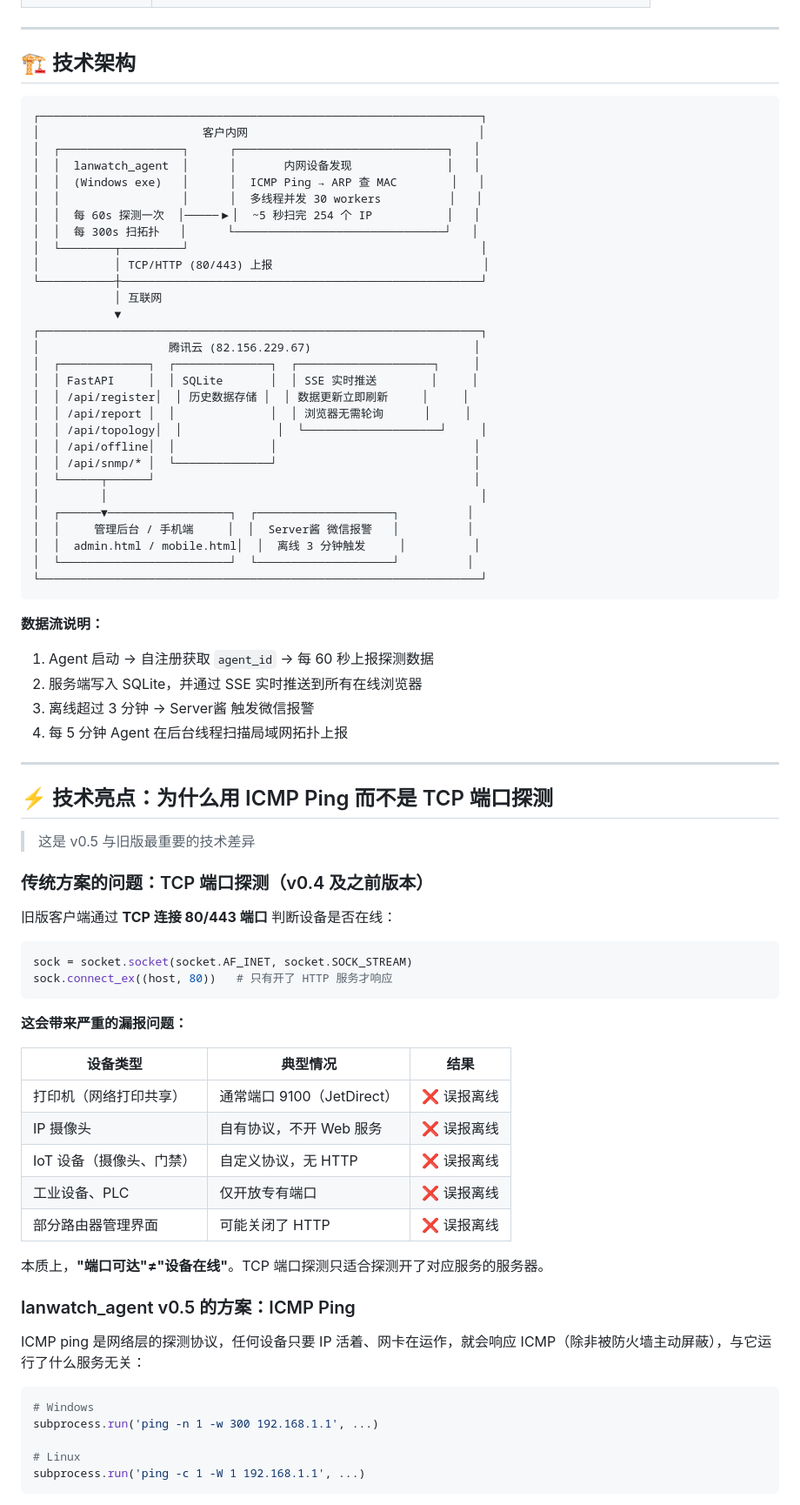
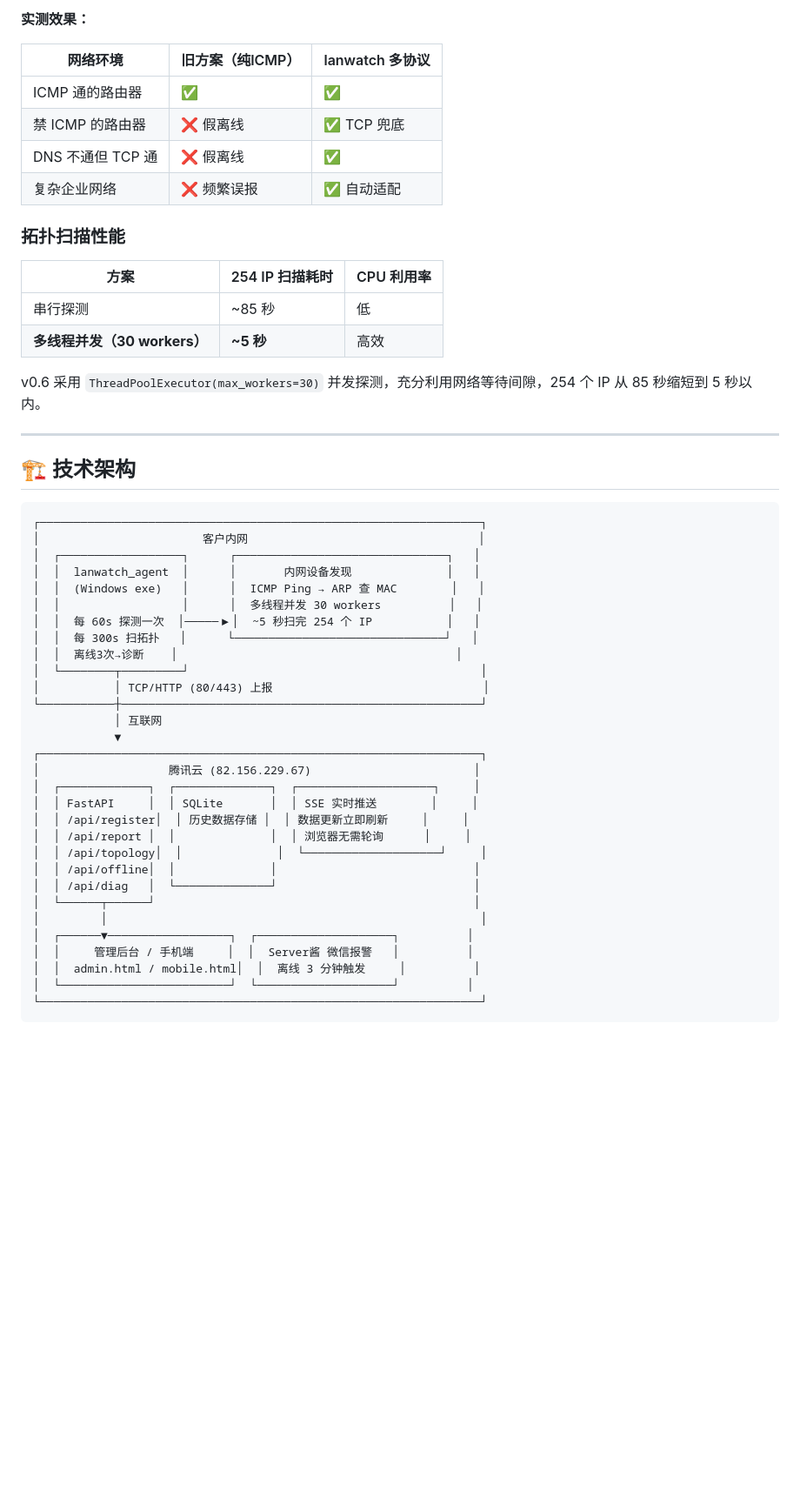
Before and after one commit to cnchaoge/lanwatch_agent, a Markdown page: README.md, the part around one of its changes. Shown at 87% size. Drawn GitHub-style; blank space fills up the shorter version.

````diff
--- a/README.md
+++ b/README.md
@@ -33,3 +89,20 @@
+**实测效果：**
+
+| 网络环境 | 旧方案（纯ICMP） | lanwatch 多协议 |
+|----------|------------------|-----------------|
+| ICMP 通的路由器 | ✅ | ✅ |
+| 禁 ICMP 的路由器 | ❌ 假离线 | ✅ TCP 兜底 |
+| DNS 不通但 TCP 通 | ❌ 假离线 | ✅ |
+| 复杂企业网络 | ❌ 频繁误报 | ✅ 自动适配 |
+
+### 拓扑扫描性能
+
+| 方案 | 254 IP 扫描耗时 | CPU 利用率 |
+|------|----------------|-----------|
+| 串行探测 | ~85 秒 | 低 |
+| **多线程并发（30 workers）** | **~5 秒** | 高效 |
+
+v0.6 采用 `ThreadPoolExecutor(max_workers=30)` 并发探测，充分利用网络等待间隙，254 个 IP 从 85 秒缩短到 5 秒以内。
 
 ---
 
@@ -44,6 +117,7 @@
 │  │                  │      │  多线程并发 30 workers          │   │
 │  │  每 60s 探测一次  │─────▶│  ~5 秒扫完 254 个 IP           │   │
 │  │  每 300s 扫拓扑   │      └───────────────────────────────┘   │
+│  │  离线3次→诊断    │                                         │
 │  └────────┬─────────┘                                           │
 │           │ TCP/HTTP (80/443) 上报                               │
 └───────────┼─────────────────────────────────────────────────────┘
@@ -57,7 +131,7 @@
 │  │ /api/report │  │              │  │ 浏览器无需轮询      │     │
 │  │ /api/topology│  │              │  └────────────────────┘     │
 │  │ /api/offline│  │              │                             │
-│  │ /api/snmp/* │  └──────────────┘                             │
+│  │ /api/diag   │  └──────────────┘                             │
 │  └──────┬──────┘                                               │
 │         │                                                       │
 │  ┌──────▼──────────────────┐  ┌────────────────────┐          │
@@ -66,50 +140,3 @@
 │  └─────────────────────────┘  └────────────────────┘          │
 └─────────────────────────────────────────────────────────────────┘
 ```
-
-**数据流说明：**
-
-1. Agent 启动 → 自注册获取 `agent_id` → 每 60 秒上报探测数据
-2. 服务端写入 SQLite，并通过 SSE 实时推送到所有在线浏览器
-3. 离线超过 3 分钟 → Server酱 触发微信报警
-4. 每 5 分钟 Agent 在后台线程扫描局域网拓扑上报
-
----
-
-## ⚡ 技术亮点：为什么用 ICMP Ping 而不是 TCP 端口探测
-
-> 这是 v0.5 与旧版最重要的技术差异
-
-### 传统方案的问题：TCP 端口探测（v0.4 及之前版本）
-
-旧版客户端通过 **TCP 连接 80/443 端口** 判断设备是否在线：
-
-```python
-sock = socket.socket(socket.AF_INET, socket.SOCK_STREAM)
-sock.connect_ex((host, 80))   # 只有开了 HTTP 服务才响应
-```
-
-**这会带来严重的漏报问题：**
-
-| 设备类型 | 典型情况 | 结果 |
-|----------|----------|------|
-| 打印机（网络打印共享） | 通常端口 9100（JetDirect） | ❌ 误报离线 |
-| IP 摄像头 | 自有协议，不开 Web 服务 | ❌ 误报离线 |
-| IoT 设备（摄像头、门禁） | 自定义协议，无 HTTP | ❌ 误报离线 |
-| 工业设备、PLC | 仅开放专有端口 | ❌ 误报离线 |
-| 部分路由器管理界面 | 可能关闭了 HTTP | ❌ 误报离线 |
-
-本质上，**"端口可达"≠"设备在线"**。TCP 端口探测只适合探测开了对应服务的服务器。
-
-### lanwatch_agent v0.5 的方案：ICMP Ping
-
-ICMP ping 是网络层的探测协议，任何设备只要 IP 活着、网卡在运作，就会响应 ICMP（除非被防火墙主动屏蔽），与它运行了什么服务无关：
-
-```python
-# Windows
-subprocess.run('ping -n 1 -w 300 192.168.1.1', ...)
-
-# Linux
-subprocess.run('ping -c 1 -W 1 192.168.1.1', ...)
-```
-
````
Also changed, not shown: other parts of README.md (+73 -55 lines).
